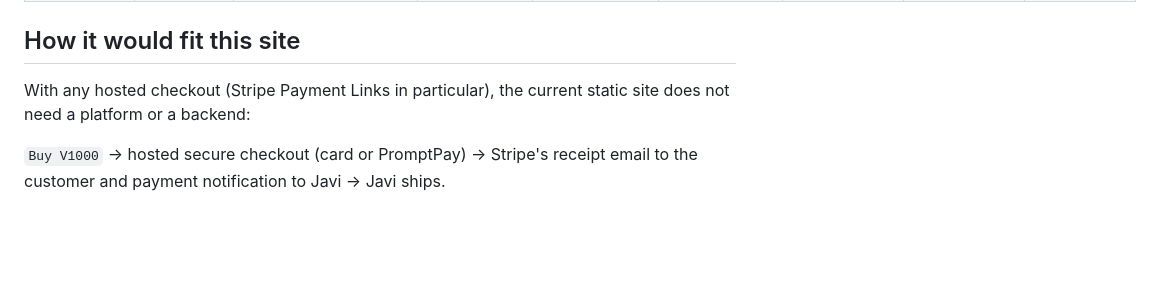
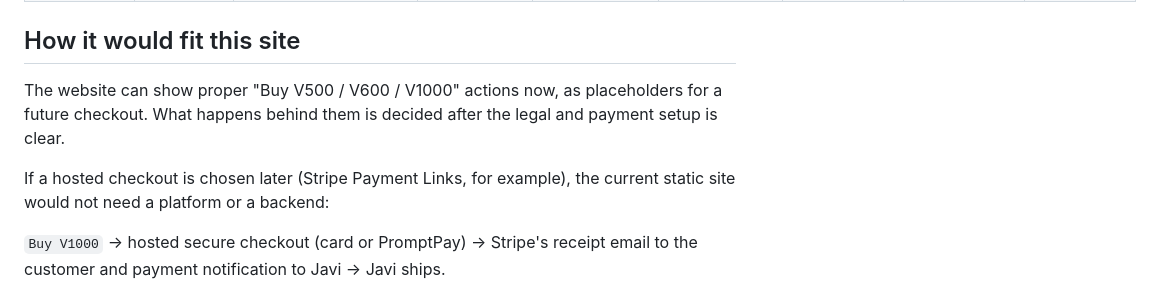
Before and after one commit to javitortajada13/Volt-website, a Markdown page: docs/payment-options.md, the part around one of its changes. Drawn GitHub-style; blank space fills up the shorter version.

```diff
--- a/docs/payment-options.md
+++ b/docs/payment-options.md
@@ -29,7 +57,9 @@ Research notes, September 2026. Nothing here is implemented. Fees and rules chan
 
 ## How it would fit this site
 
-With any hosted checkout (Stripe Payment Links in particular), the current static site does not need a platform or a backend:
+The website can show proper "Buy V500 / V600 / V1000" actions now, as placeholders for a future checkout. What happens behind them is decided after the legal and payment setup is clear.
+
+If a hosted checkout is chosen later (Stripe Payment Links, for example), the current static site would not need a platform or a backend:
 
 `Buy V1000` → hosted secure checkout (card or PromptPay) → Stripe's receipt email to the customer and payment notification to Javi → Javi ships.
 
```
Also changed, not shown: other parts of docs/payment-options.md (+28 -0 lines), CLAUDE.md (+1 -1 lines).
